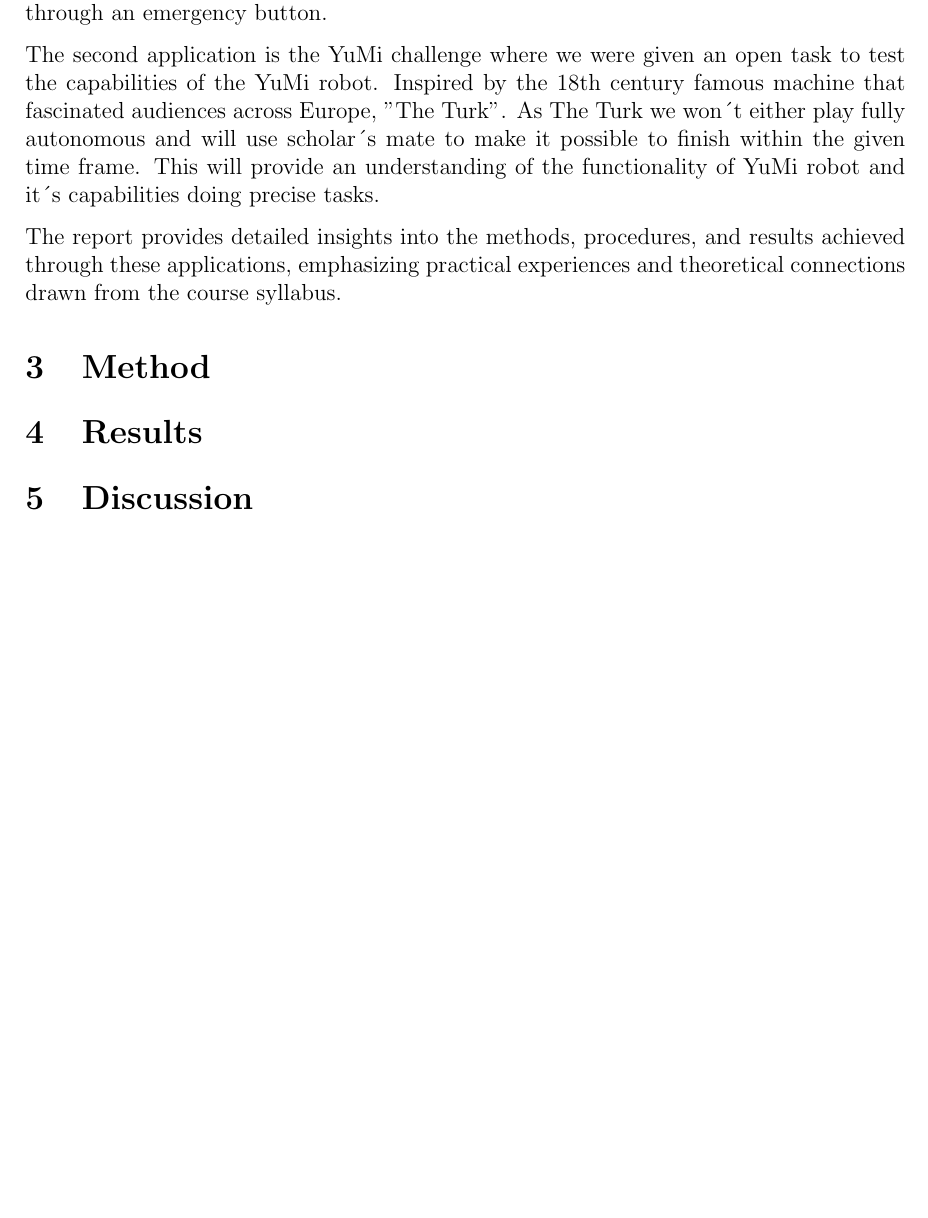
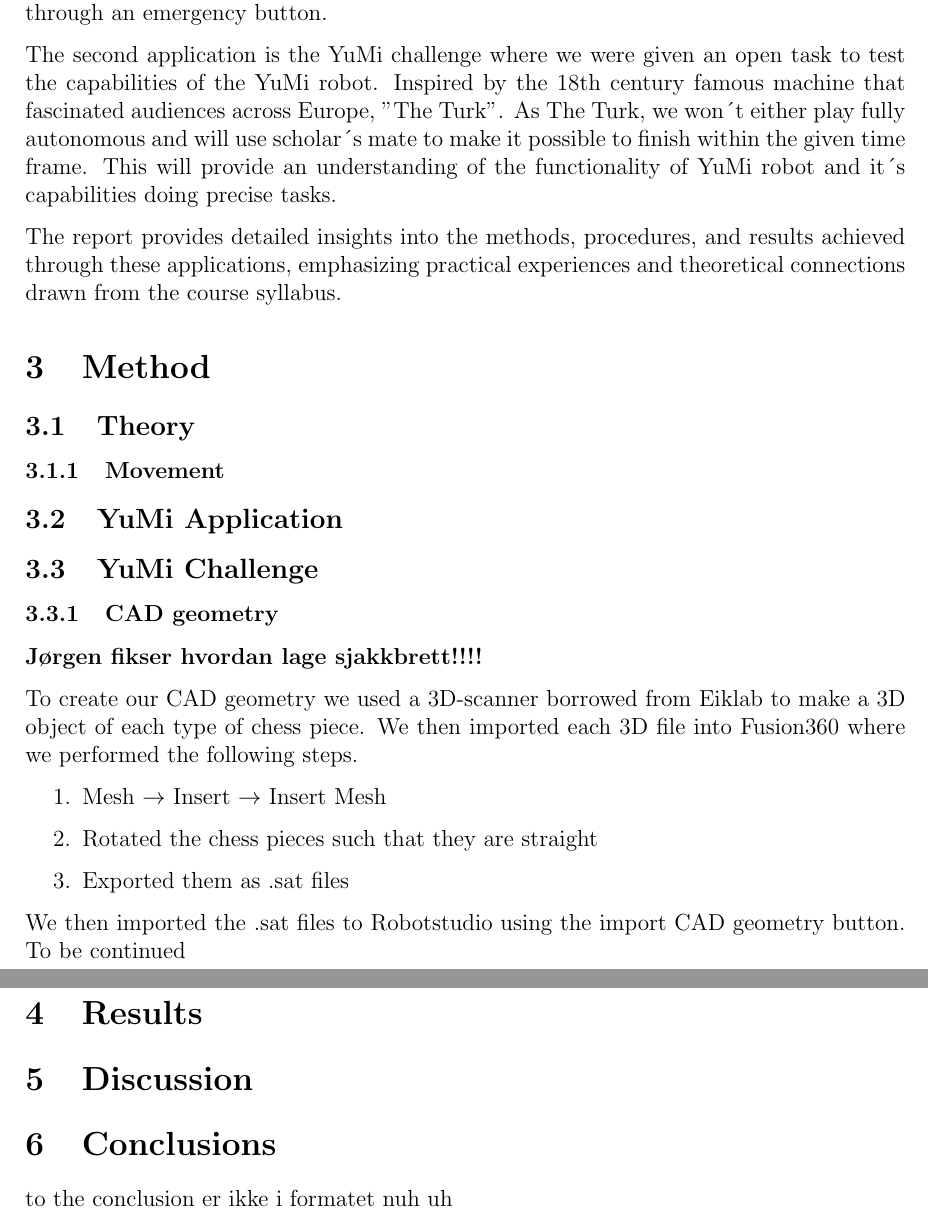
Before and after one commit to ChristopherStrand/TEL200, a LaTeX document (yumi/report.tex): part of page 2 of 2 before the commit and two parts of pages 2 and 3 of 3 after it, the two joined at a grey line, cut so that both start at the same text, the shorter picture padded with empty space. Compiled offline with pdfLaTeX.

Commit message:
updated doc

```diff
--- a/yumi/report.tex
+++ b/yumi/report.tex
@@ -8,7 +8,7 @@
 \geometry{a4paper, margin=2.5cm}
 
 \title{TEL200 - ABB RobotStudio and YuMi Project}
-\author{J\o rgen Asmundvaag \\ Ludvik H\o iberg-Aslaksen \\ Christopher Strand}
+\author{J\o rgen Asmundvaag \\ Ludvik H\o iberg-Aslaksen \\ Christopher Ljosland Strand}
 \date{March 2025}
 
 \begin{document}
@@ -24,14 +24,32 @@
 
 The first application involves precisely picking up objects and moving them to another designated location at the click of a button, with additional safety functionality integrated through an emergency button.
 
-The second application is the YuMi challenge where we were given an open task to test the capabilities of the YuMi robot. Inspired by the 18th century famous machine that fascinated audiences across Europe, "The Turk". As The Turk we won´t either play fully autonomous and will use scholar´s mate to make it possible to finish within the given time frame. This  will provide an understanding of the functionality of YuMi robot and it´s capabilities doing precise tasks.
+The second application is the YuMi challenge where we were given an open task to test the capabilities of the YuMi robot. Inspired by the 18th century famous machine that fascinated audiences across Europe, "The Turk". As The Turk, we won´t either play fully autonomous and will use scholar´s mate to make it possible to finish within the given time frame. This  will provide an understanding of the functionality of YuMi robot and it´s capabilities doing precise tasks.
 
 The report provides detailed insights into the methods, procedures, and results achieved through these applications, emphasizing practical experiences and theoretical connections drawn from the course syllabus.
 
 \section{Method}
+\subsection{Theory}
+\subsubsection{Movement}
+
+\subsection{YuMi Application}
+
+\subsection{YuMi Challenge}
+\subsubsection{CAD geometry}
+\textbf{Jørgen fikser hvordan lage sjakkbrett!!!!}
+
+To create our CAD geometry we used a 3D-scanner borrowed from Eiklab to make a 3D object of each type of chess piece. We then imported each 3D file into Fusion360 where we performed the following steps.
+\begin{enumerate}
+    \item Mesh $\rightarrow$ Insert $\rightarrow$ Insert Mesh
+    \item Rotated the chess pieces such that they are straight
+    \item Exported them as .sat files
+\end{enumerate}
+We then imported the .sat files to Robotstudio using the import CAD geometry button. To be continued
+
 \section{Results}
 \section{Discussion}
-
+\section{Conclusions} to the
+conclusion er ikke i formatet nuh uh
 
 
 \end{document}
```
